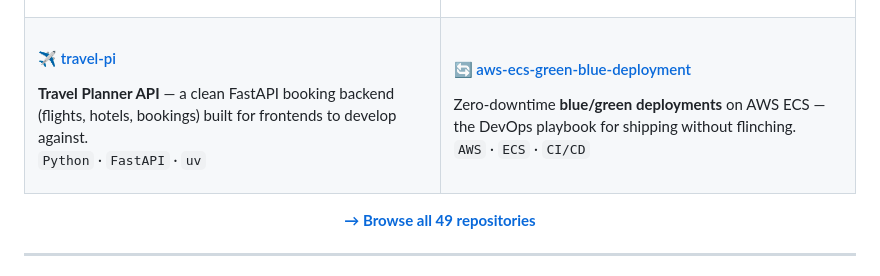
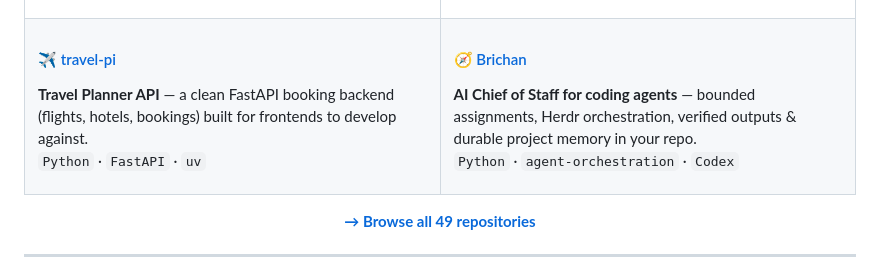
Before and after one commit to minhtran3124/minhtran3124, a Markdown page: README.md, the part around the change. Drawn GitHub-style.

Commit message:
Swap featured project to Brichan
Co-Authored-By: Claude Opus 5 (1M context) <noreply@anthropic.com>

```diff
--- a/README.md
+++ b/README.md
@@ -112,10 +112,10 @@ Risk-gated **/skills for Claude Code** — 14 invocable skills that carry a chan
 </td>
 <td width="50%" valign="top">
 
-#### 🔄 [aws-ecs-green-blue-deployment](https://github.com/minhtran3124/aws-ecs-green-blue-deployment)
-Zero-downtime **blue/green deployments** on AWS ECS — the DevOps playbook for shipping without flinching.
+#### 🧭 [Brichan](https://github.com/minhtran3124/Brichan)
+**AI Chief of Staff for coding agents** — bounded assignments, Herdr orchestration, verified outputs & durable project memory in your repo.
 <br/>
-`AWS` · `ECS` · `CI/CD`
+`Python` · `agent-orchestration` · `Codex`
 
 </td>
 </tr>
```
